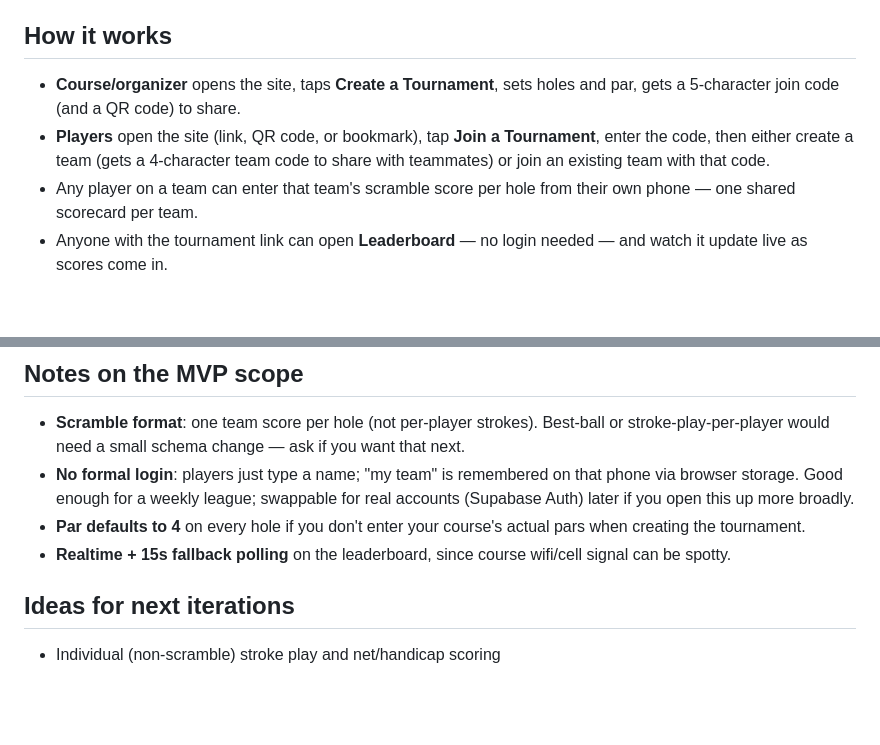
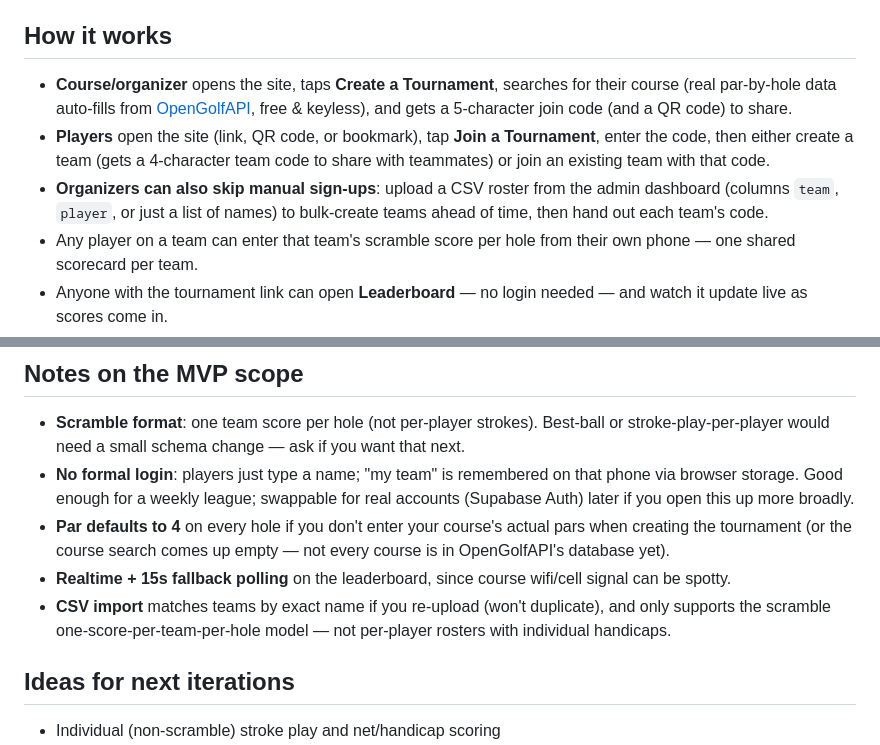
Before and after one commit to jandglabsco-boop/TeeBoard, a Markdown page: README.md, 2 parts joined by grey strips. Drawn GitHub-style; blank space fills up the shorter version.

```diff
--- a/README.md
+++ b/README.md
@@ -6,8 +6,9 @@ Plain HTML/JS front end (`index.html`, `app.js`, `config.js`) backed by [Supabas
 
 ## How it works
 
-- **Course/organizer** opens the site, taps **Create a Tournament**, sets holes and par, gets a 5-character join code (and a QR code) to share.
+- **Course/organizer** opens the site, taps **Create a Tournament**, searches for their course (real par-by-hole data auto-fills from [OpenGolfAPI](https://opengolfapi.org), free & keyless), and gets a 5-character join code (and a QR code) to share.
 - **Players** open the site (link, QR code, or bookmark), tap **Join a Tournament**, enter the code, then either create a team (gets a 4-character team code to share with teammates) or join an existing team with that code.
+- **Organizers can also skip manual sign-ups**: upload a CSV roster from the admin dashboard (columns `team`, `player`, or just a list of names) to bulk-create teams ahead of time, then hand out each team's code.
 - Any player on a team can enter that team's scramble score per hole from their own phone — one shared scorecard per team.
 - Anyone with the tournament link can open **Leaderboard** — no login needed — and watch it update live as scores come in.
 
@@ -68,8 +69,9 @@ Once it's hosted, players can open it in their phone browser and use **Add to Ho
 
 - **Scramble format**: one team score per hole (not per-player strokes). Best-ball or stroke-play-per-player would need a small schema change — ask if you want that next.
 - **No formal login**: players just type a name; "my team" is remembered on that phone via browser storage. Good enough for a weekly league; swappable for real accounts (Supabase Auth) later if you open this up more broadly.
-- **Par defaults to 4** on every hole if you don't enter your course's actual pars when creating the tournament.
+- **Par defaults to 4** on every hole if you don't enter your course's actual pars when creating the tournament (or the course search comes up empty — not every course is in OpenGolfAPI's database yet).
 - **Realtime + 15s fallback polling** on the leaderboard, since course wifi/cell signal can be spotty.
+- **CSV import** matches teams by exact name if you re-upload (won't duplicate), and only supports the scramble one-score-per-team-per-hole model — not per-player rosters with individual handicaps.
 
 ## Ideas for next iterations
 
```
